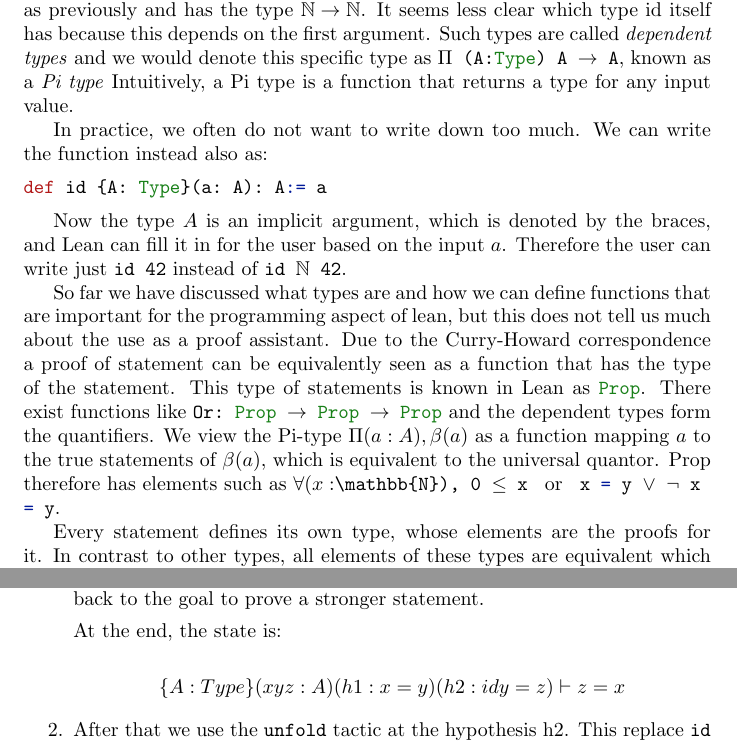
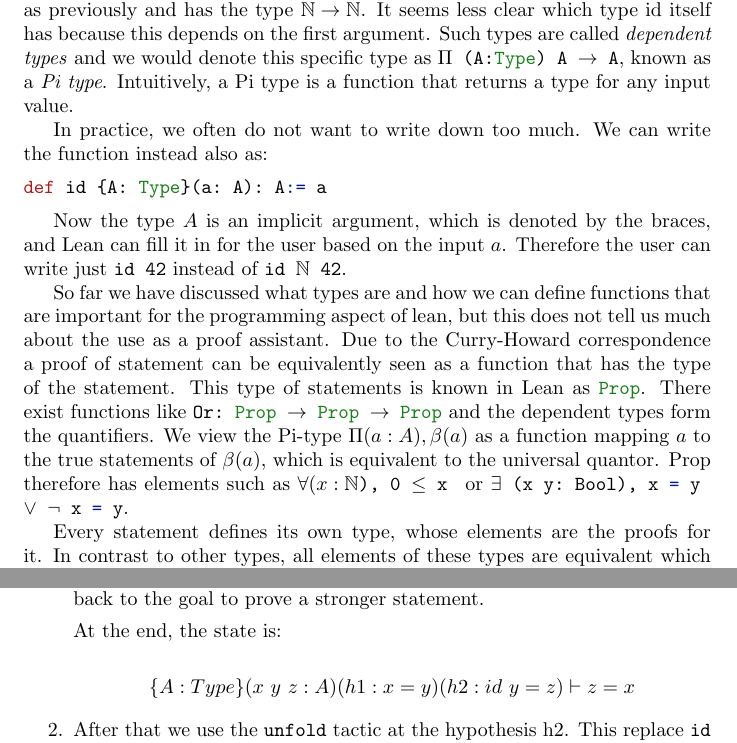
Before and after one commit to jt0202/diplomarbeit, a LaTeX document (main.tex, which reads tex/Preliminaries.tex): two parts of pages 16 and 17 of 69, joined at a grey line, cut so that both start at the same text. Compiled offline with pdfLaTeX.

Commit message:
Small fixes to section 2

```diff
--- a/tex/Preliminaries.tex
+++ b/tex/Preliminaries.tex
@@ -466,7 +466,7 @@ The id function we defined above is correct but only works for natural numbers.
 \end{lstlisting}
 
 This id function has now two arguments. The first argument is the type we want to use it on, the second argument is an element of this type. \lstinline| id $\mathbb{N}$| works as previously and has the type \lstinline|$\mathbb{N} \to \mathbb{N}$|. It seems less clear which type id itself has because this depends on the first argument.
-Such types are called \textit{dependent types} and we would denote this specific type as \lstinline|$\Pi$ (A:Type) A $\to$ A|, known as a \textit{Pi type} Intuitively, a Pi type is a function that returns a type for any input value.
+Such types are called \textit{dependent types} and we would denote this specific type as \lstinline|$\Pi$ (A:Type) A $\to$ A|, known as a \textit{Pi type}. Intuitively, a Pi type is a function that returns a type for any input value.
 
 In practice, we often do not want to write down too much. We can write the function instead also as:
 \begin{lstlisting}
@@ -475,7 +475,7 @@ In practice, we often do not want to write down too much. We can write the funct
 
 Now the type $A$ is an implicit argument, which is denoted by the braces, and Lean can fill it in for the user based on the input $a$. Therefore the user can write just \lstinline|id 42| instead of \lstinline|id $\mathbb{N}$ 42|.
 
-So far we have discussed what types are and how we can define functions that are important for the programming aspect of lean, but this does not tell us much about the use as a proof assistant. Due to the Curry-Howard correspondence a proof of statement can be equivalently seen as a function that has the type of the statement. This type of statements is known in Lean as \lstinline|Prop|. There exist functions like \lstinline|Or: Prop $\to$ Prop $\to$ Prop| and the dependent types form the quantifiers. We view the Pi-type $\Pi (a:A), \beta(a)$ as a function mapping $a$ to the true statements of $\beta(a)$, which is equivalent to the universal quantor. Prop therefore has elements such as \lstinline|$\forall (x:$\mathbb{N}), 0 $\le$ x | or \lstinline| x = y $\lor$ $\neg$ x = y|.
+So far we have discussed what types are and how we can define functions that are important for the programming aspect of lean, but this does not tell us much about the use as a proof assistant. Due to the Curry-Howard correspondence a proof of statement can be equivalently seen as a function that has the type of the statement. This type of statements is known in Lean as \lstinline|Prop|. There exist functions like \lstinline|Or: Prop $\to$ Prop $\to$ Prop| and the dependent types form the quantifiers. We view the Pi-type $\Pi (a:A), \beta(a)$ as a function mapping $a$ to the true statements of $\beta(a)$, which is equivalent to the universal quantor. Prop therefore has elements such as \lstinline|$\forall (x:\mathbb{N}$), 0 $\le$ x | or \lstinline|$\exists$ (x y: Bool), x = y $\lor$ $\neg$ x = y|.
 
 Every statement defines its own type, whose elements are the proofs for it. In contrast to other types, all elements of these types are equivalent which is known as \textit{proof irrelevance}, so that elements of these types only serve as a witness for their truth.
 
```
Also changed, not shown: main.pdf, tex/Preliminaries.tex (6 more changed lines).
